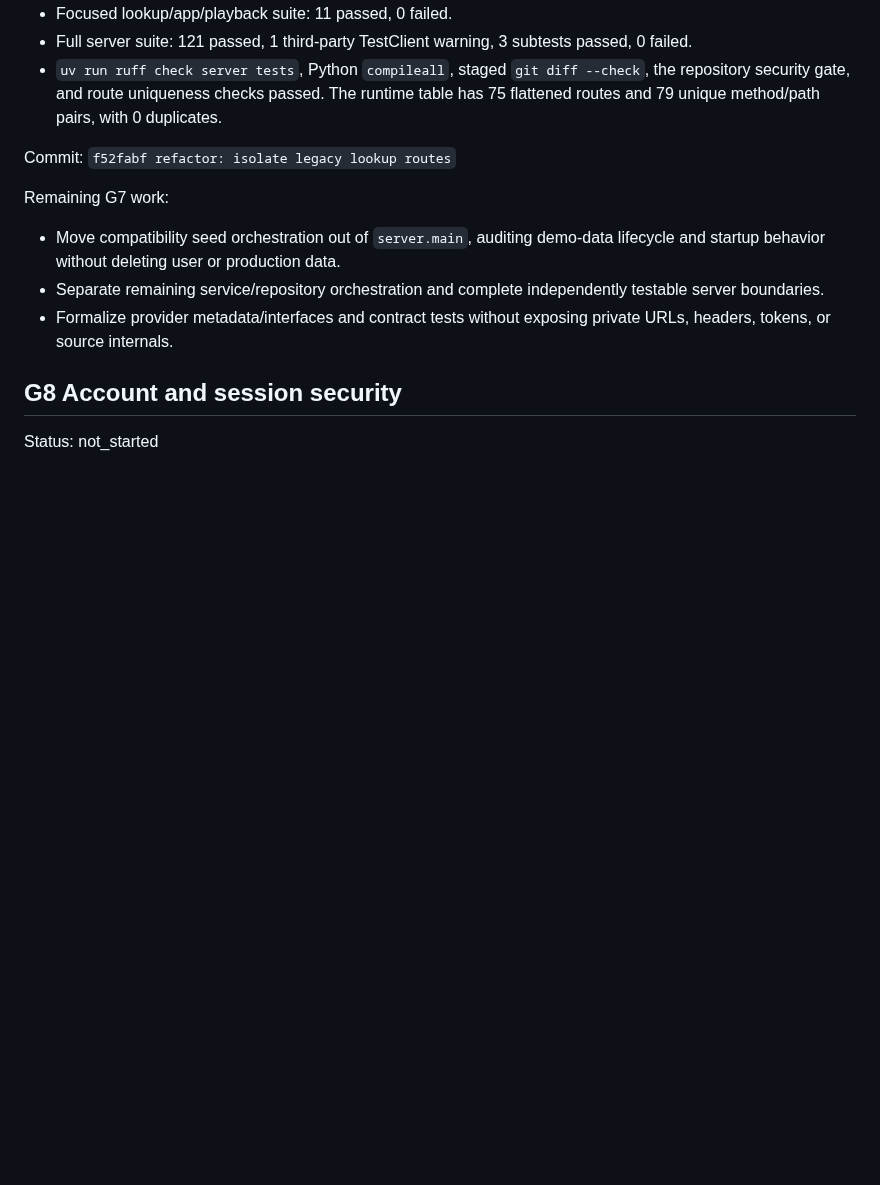
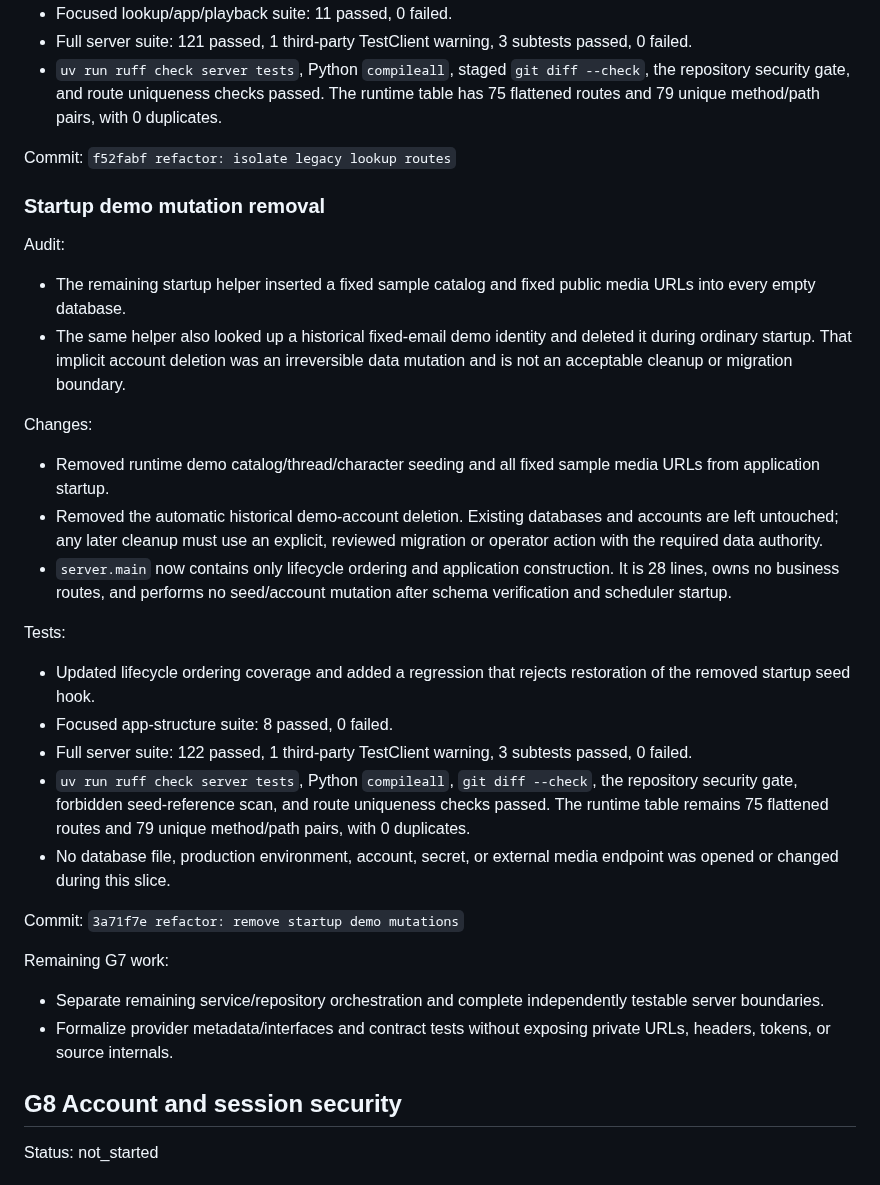
Before and after one commit to fanyong07/Zeluna, a Markdown page: docs/engineering-goal-progress.md, the part around the change. Drawn GitHub-style; blank space fills up the shorter version.

Commit message:
docs: record startup mutation removal

```diff
--- a/docs/engineering-goal-progress.md
+++ b/docs/engineering-goal-progress.md
@@ -846,9 +846,31 @@ Tests:
 
 Commit: `f52fabf refactor: isolate legacy lookup routes`
 
+### Startup demo mutation removal
+
+Audit:
+
+- The remaining startup helper inserted a fixed sample catalog and fixed public media URLs into every empty database.
+- The same helper also looked up a historical fixed-email demo identity and deleted it during ordinary startup. That implicit account deletion was an irreversible data mutation and is not an acceptable cleanup or migration boundary.
+
+Changes:
+
+- Removed runtime demo catalog/thread/character seeding and all fixed sample media URLs from application startup.
+- Removed the automatic historical demo-account deletion. Existing databases and accounts are left untouched; any later cleanup must use an explicit, reviewed migration or operator action with the required data authority.
+- `server.main` now contains only lifecycle ordering and application construction. It is 28 lines, owns no business routes, and performs no seed/account mutation after schema verification and scheduler startup.
+
+Tests:
+
+- Updated lifecycle ordering coverage and added a regression that rejects restoration of the removed startup seed hook.
+- Focused app-structure suite: 8 passed, 0 failed.
+- Full server suite: 122 passed, 1 third-party TestClient warning, 3 subtests passed, 0 failed.
+- `uv run ruff check server tests`, Python `compileall`, `git diff --check`, the repository security gate, forbidden seed-reference scan, and route uniqueness checks passed. The runtime table remains 75 flattened routes and 79 unique method/path pairs, with 0 duplicates.
+- No database file, production environment, account, secret, or external media endpoint was opened or changed during this slice.
+
+Commit: `3a71f7e refactor: remove startup demo mutations`
+
 Remaining G7 work:
 
-- Move compatibility seed orchestration out of `server.main`, auditing demo-data lifecycle and startup behavior without deleting user or production data.
 - Separate remaining service/repository orchestration and complete independently testable server boundaries.
 - Formalize provider metadata/interfaces and contract tests without exposing private URLs, headers, tokens, or source internals.
 
```
